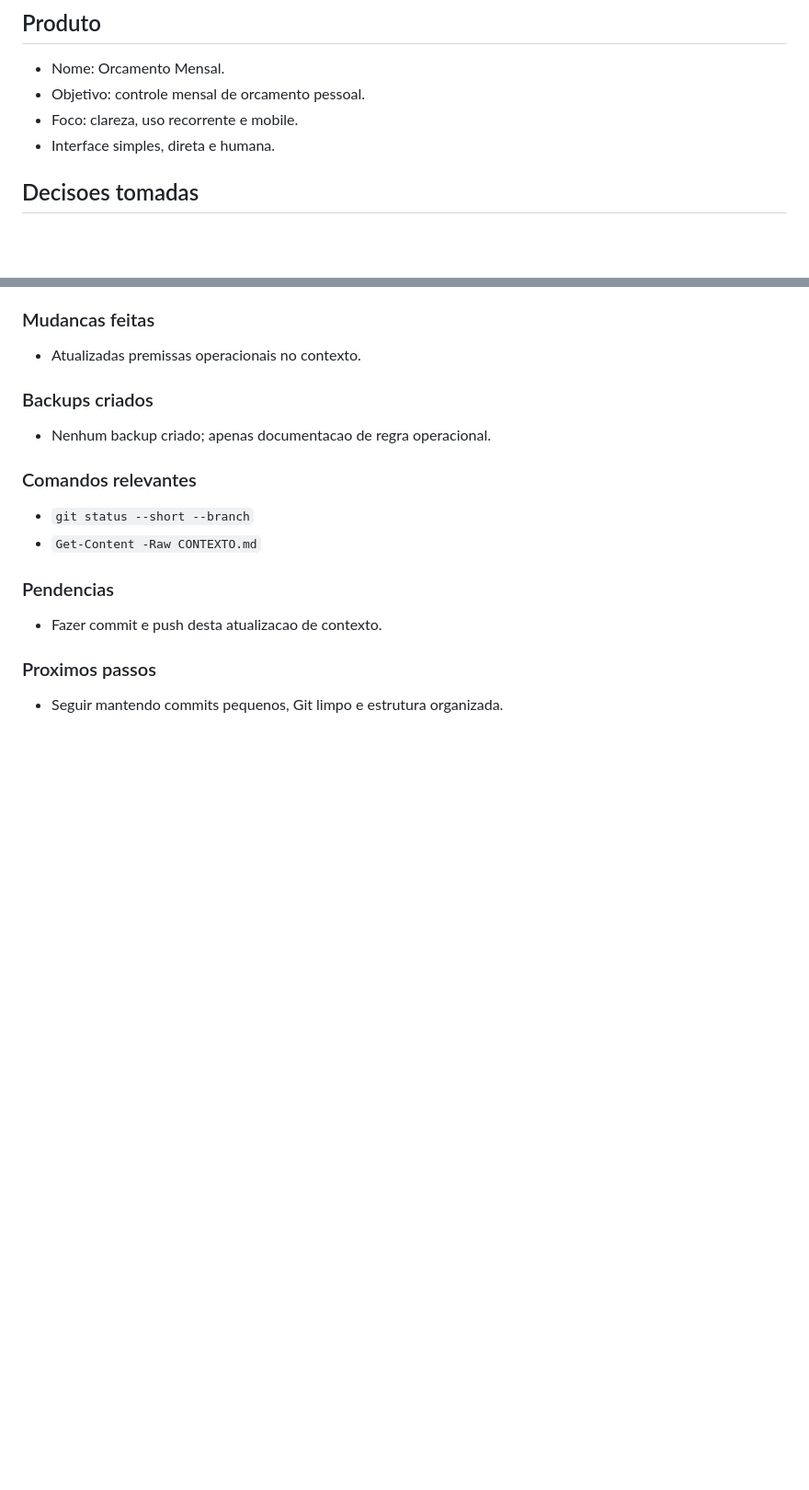
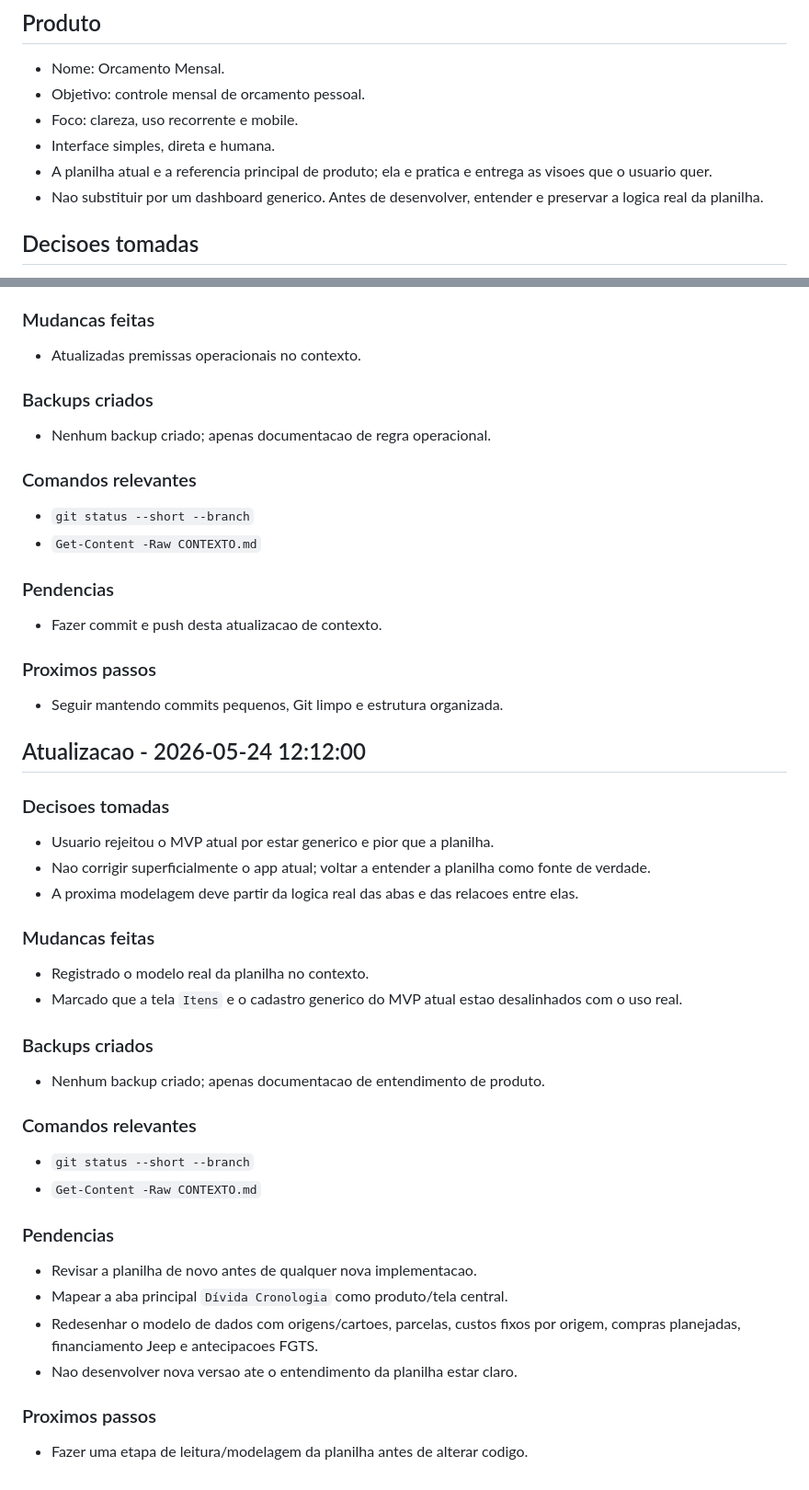
Before and after one commit to knowkup/orcamento-mensal, a Markdown page: CONTEXTO.md, 2 parts joined by grey strips. Shown at 92% size. GitHub-like rendering; blank space fills up the shorter version.

Commit message:
docs: registra modelo real da planilha

```diff
--- a/CONTEXTO.md
+++ b/CONTEXTO.md
@@ -21,6 +21,8 @@ Data inicial: 2026-05-24
 - Objetivo: controle mensal de orcamento pessoal.
 - Foco: clareza, uso recorrente e mobile.
 - Interface simples, direta e humana.
+- A planilha atual e a referencia principal de produto; ela e pratica e entrega as visoes que o usuario quer.
+- Nao substituir por um dashboard generico. Antes de desenvolver, entender e preservar a logica real da planilha.
 
 ## Decisoes tomadas
 
@@ -286,3 +303,36 @@ Data inicial: 2026-05-24
 ### Proximos passos
 
 - Seguir mantendo commits pequenos, Git limpo e estrutura organizada.
+
+## Atualizacao - 2026-05-24 12:12:00
+
+### Decisoes tomadas
+
+- Usuario rejeitou o MVP atual por estar generico e pior que a planilha.
+- Nao corrigir superficialmente o app atual; voltar a entender a planilha como fonte de verdade.
+- A proxima modelagem deve partir da logica real das abas e das relacoes entre elas.
+
+### Mudancas feitas
+
+- Registrado o modelo real da planilha no contexto.
+- Marcado que a tela `Itens` e o cadastro generico do MVP atual estao desalinhados com o uso real.
+
+### Backups criados
+
+- Nenhum backup criado; apenas documentacao de entendimento de produto.
+
+### Comandos relevantes
+
+- `git status --short --branch`
+- `Get-Content -Raw CONTEXTO.md`
+
+### Pendencias
+
+- Revisar a planilha de novo antes de qualquer nova implementacao.
+- Mapear a aba principal `Dívida Cronologia` como produto/tela central.
+- Redesenhar o modelo de dados com origens/cartoes, parcelas, custos fixos por origem, compras planejadas, financiamento Jeep e antecipacoes FGTS.
+- Nao desenvolver nova versao ate o entendimento da planilha estar claro.
+
+### Proximos passos
+
+- Fazer uma etapa de leitura/modelagem da planilha antes de alterar codigo.
```
Also changed, not shown: other parts of CONTEXTO.md (+15 -0 lines).
